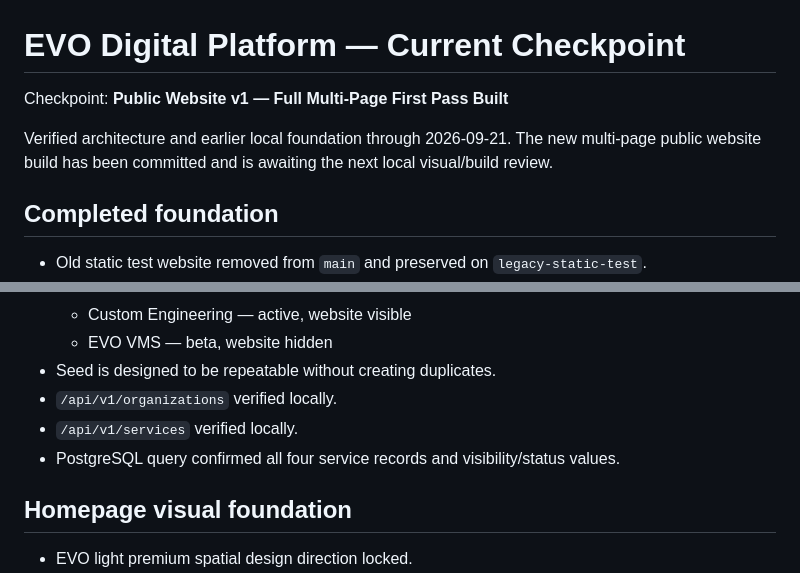
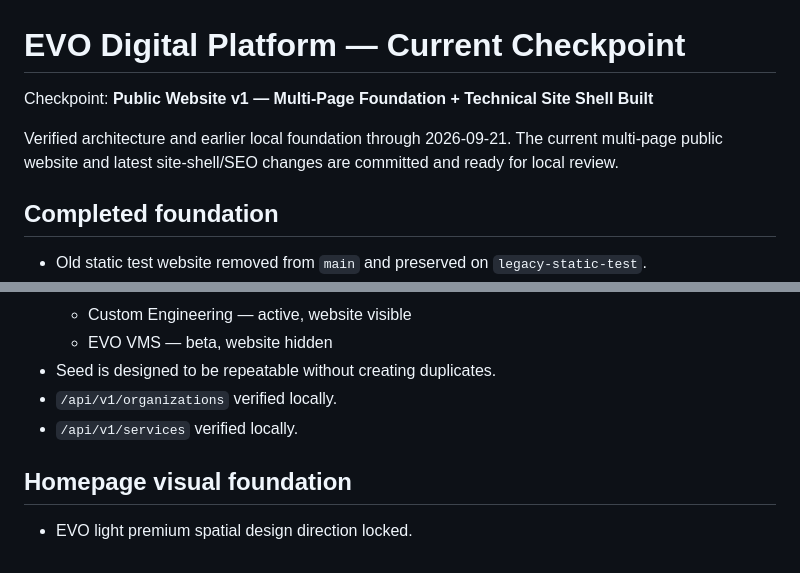
Before and after one commit to isuru6299/evo-website, a Markdown page: docs/CHECKPOINT.md, 2 parts joined by grey strips. Rendered like a GitHub page.

```diff
--- a/docs/CHECKPOINT.md
+++ b/docs/CHECKPOINT.md
@@ -1,8 +1,8 @@
 # EVO Digital Platform — Current Checkpoint
 
-Checkpoint: **Public Website v1 — Full Multi-Page First Pass Built**
+Checkpoint: **Public Website v1 — Multi-Page Foundation + Technical Site Shell Built**
 
-Verified architecture and earlier local foundation through 2026-09-21. The new multi-page public website build has been committed and is awaiting the next local visual/build review.
+Verified architecture and earlier local foundation through 2026-09-21. The current multi-page public website and latest site-shell/SEO changes are committed and ready for local review.
 
 ## Completed foundation
 - Old static test website removed from `main` and preserved on `legacy-static-test`.
@@ -33,7 +33,6 @@ Verified architecture and earlier local foundation through 2026-09-21. The new m
 - Seed is designed to be repeatable without creating duplicates.
 - `/api/v1/organizations` verified locally.
 - `/api/v1/services` verified locally.
-- PostgreSQL query confirmed all four service records and visibility/status values.
 
 ## Homepage visual foundation
 - EVO light premium spatial design direction locked.
```
Also changed, not shown: other parts of docs/CHECKPOINT.md (+28 -23 lines).
